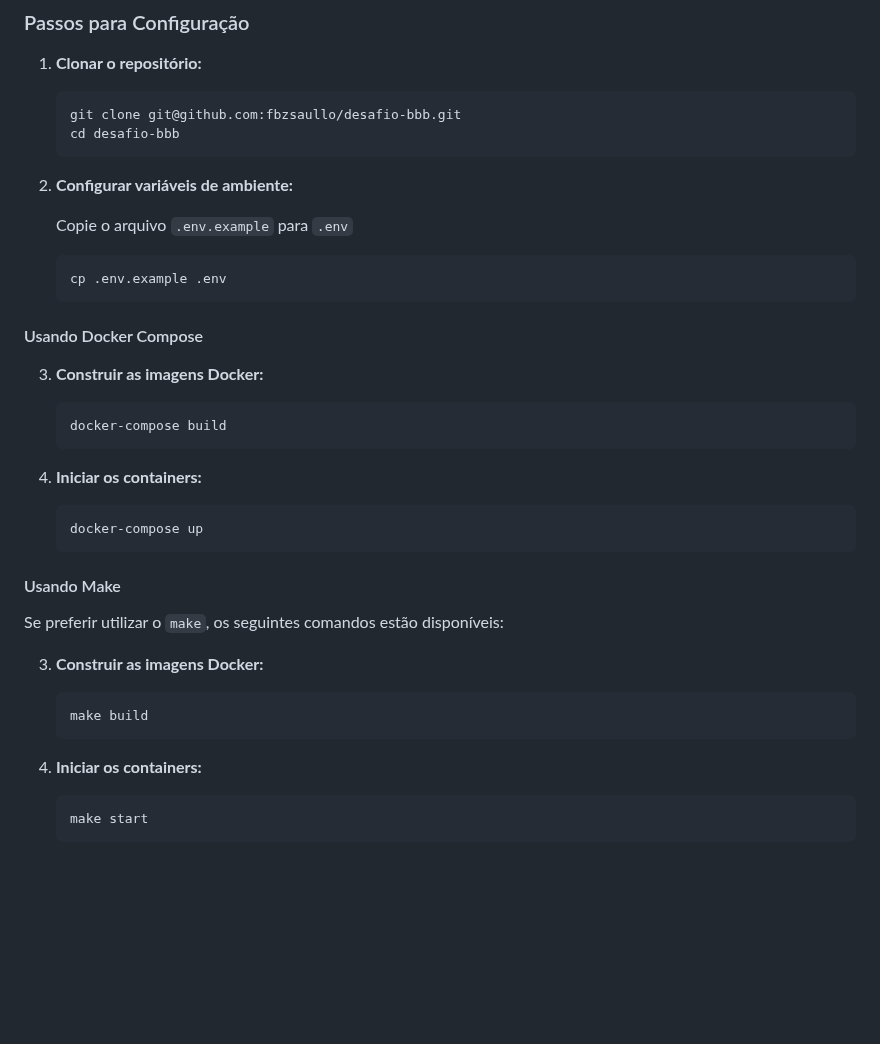
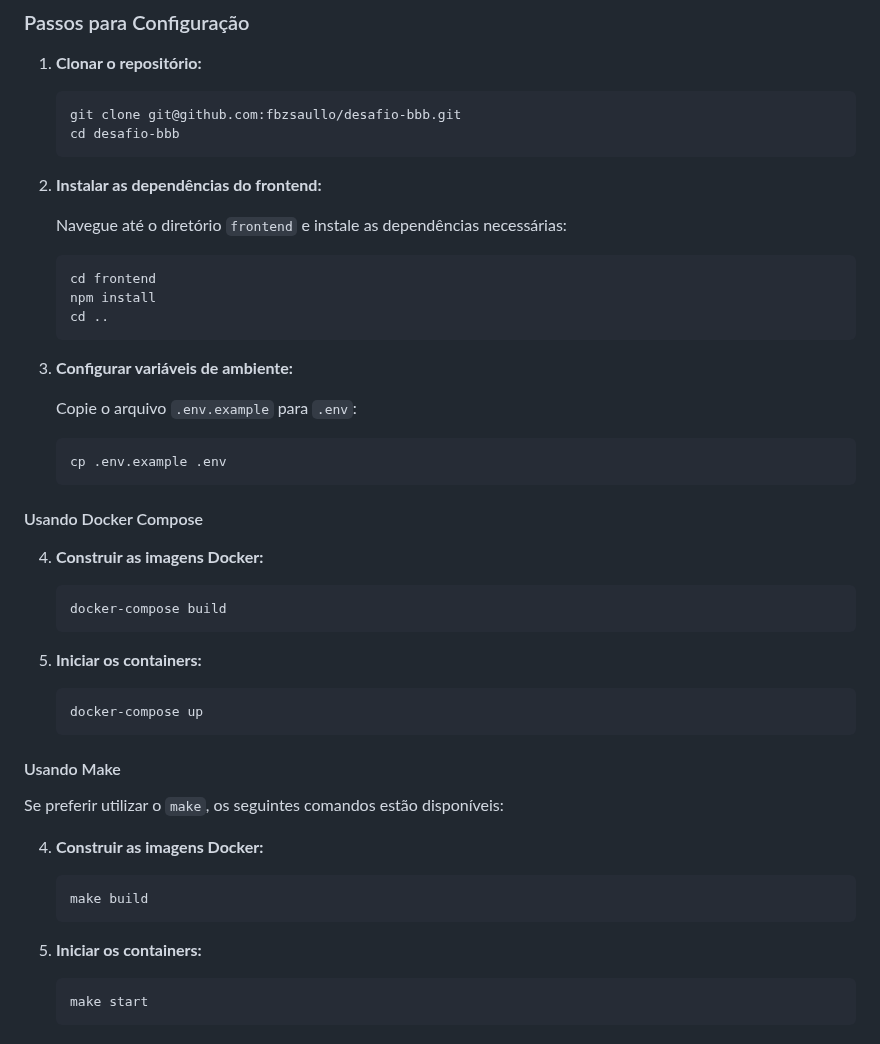
Before and after one commit to fbzsaullo/desafio-bbb, a Markdown page: README.md, the part around the change. Rendered like a GitHub page; blank space fills up the shorter version.

````diff
--- a/README.md
+++ b/README.md
@@ -70,9 +70,19 @@ Este projeto pode ser configurado utilizando o `docker-compose` ou o `make` para
    cd desafio-bbb
    ```
 
-2. **Configurar variáveis de ambiente:**
+2. **Instalar as dependências do frontend:**
 
-   Copie o arquivo `.env.example` para `.env`
+   Navegue até o diretório `frontend` e instale as dependências necessárias:
+
+   ```bash
+   cd frontend
+   npm install
+   cd ..
+   ```
+
+3. **Configurar variáveis de ambiente:**
+
+   Copie o arquivo `.env.example` para `.env`:
 
    ```bash
    cp .env.example .env
@@ -80,13 +90,13 @@ Este projeto pode ser configurado utilizando o `docker-compose` ou o `make` para
 
 #### Usando Docker Compose
 
-3. **Construir as imagens Docker:**
+4. **Construir as imagens Docker:**
 
    ```bash
    docker-compose build
    ```
 
-4. **Iniciar os containers:**
+5. **Iniciar os containers:**
 
    ```bash
    docker-compose up
@@ -96,13 +106,13 @@ Este projeto pode ser configurado utilizando o `docker-compose` ou o `make` para
 
 Se preferir utilizar o `make`, os seguintes comandos estão disponíveis:
 
-3. **Construir as imagens Docker:**
+4. **Construir as imagens Docker:**
 
    ```bash
    make build
    ```
 
-4. **Iniciar os containers:**
+5. **Iniciar os containers:**
 
    ```bash
    make start
````
